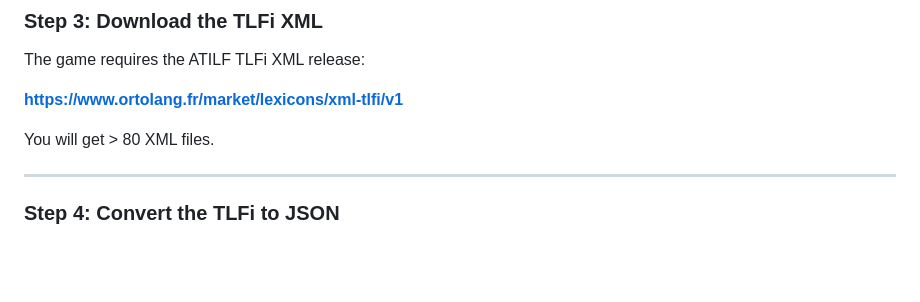
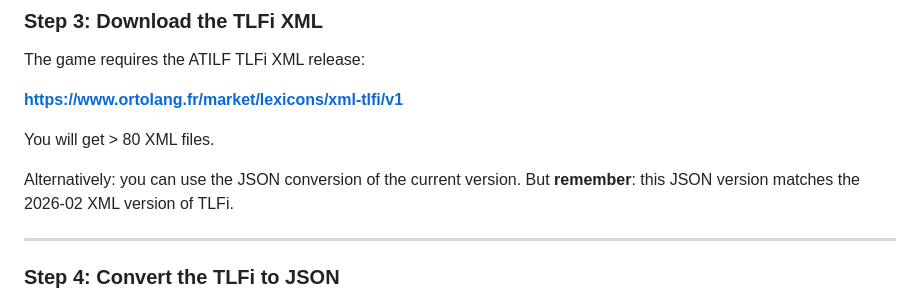
Before and after one commit to abalvet/LexiGraph, a Markdown page: README.md, the part around the change. Rendered like a GitHub page; blank space fills up the shorter version.

Commit message:
Update README with JSON conversion information
Added note about using JSON conversion for TLFi.

```diff
--- a/README.md
+++ b/README.md
@@ -106,6 +106,8 @@ The game requires the ATILF TLFi XML release:
 **https://www.ortolang.fr/market/lexicons/xml-tlfi/v1**
 
 You will get > 80 XML files.
+
+Alternatively: you can use the JSON conversion of the current version. But **remember**: this JSON version matches the 2026-02 XML version of TLFi.
 
 ---
 
```
